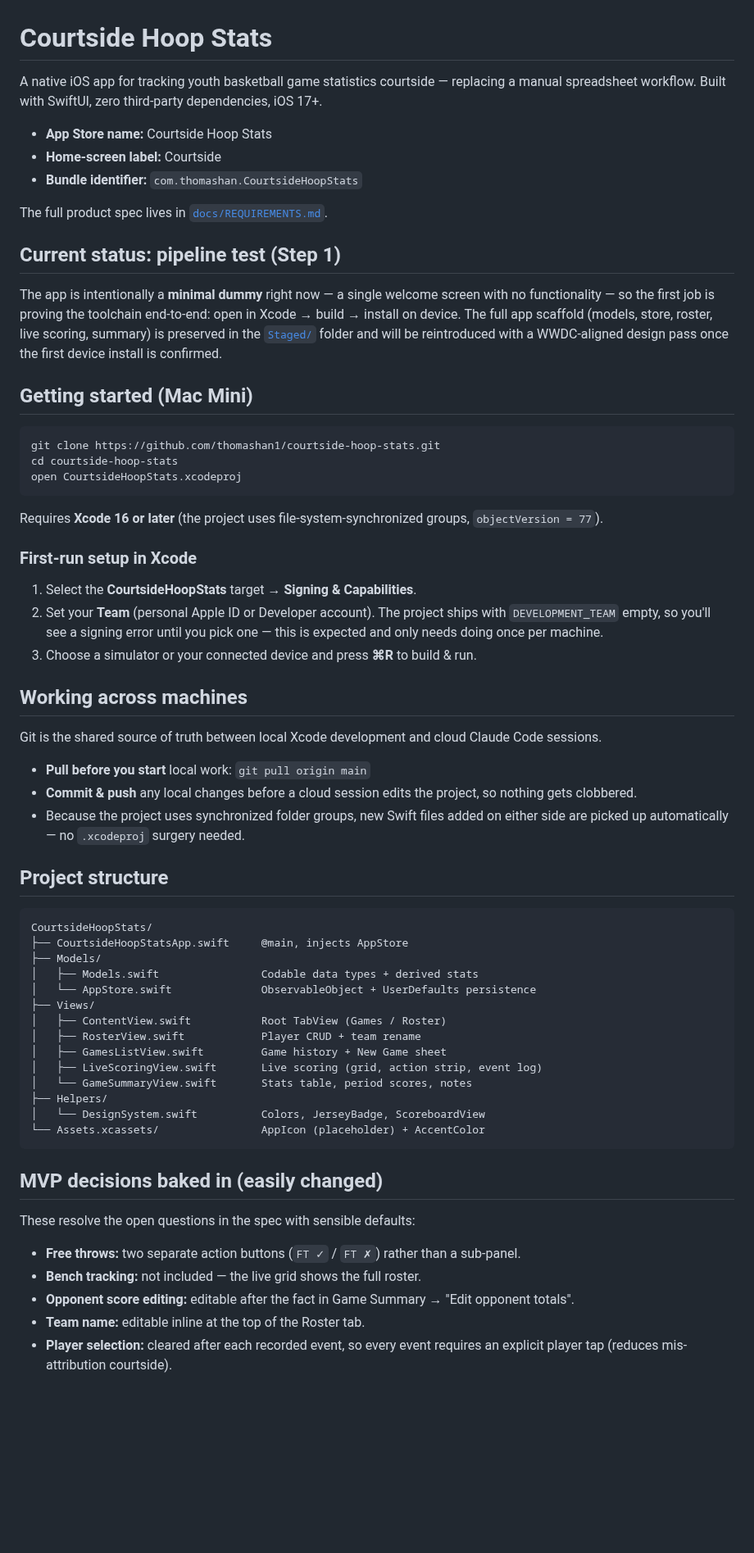
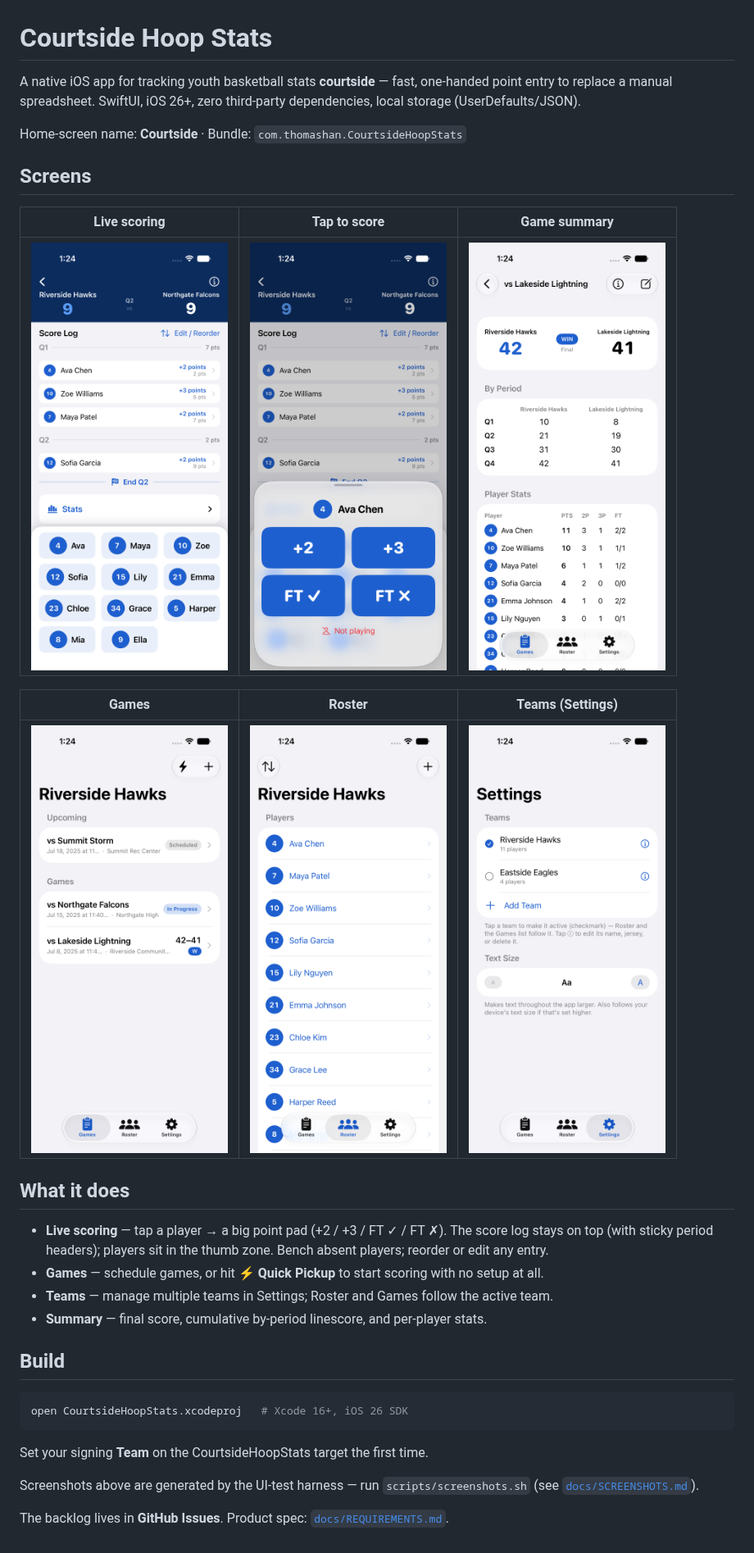
Before and after one commit to thomashan1/courtside-hoop-stats, a Markdown page: README.md, the part around the change. Shown at 82% size. GitHub-like rendering; pictures changed too: docs/img/game-summary.png (added), docs/img/games-list.png (added), docs/img/live-scoring.png (added); blank space fills up the shorter version.

````diff
--- a/README.md
+++ b/README.md
@@ -1,82 +1,42 @@
 # Courtside Hoop Stats
 
-A native iOS app for tracking youth basketball game statistics courtside —
-replacing a manual spreadsheet workflow. Built with SwiftUI, zero third-party
-dependencies, iOS 17+.
+A native iOS app for tracking youth basketball stats **courtside** — fast,
+one-handed point entry to replace a manual spreadsheet. SwiftUI, iOS 26+, zero
+third-party dependencies, local storage (UserDefaults/JSON).
 
-- **App Store name:** Courtside Hoop Stats
-- **Home-screen label:** Courtside
-- **Bundle identifier:** `com.thomashan.CourtsideHoopStats`
+Home-screen name: **Courtside** · Bundle: `com.thomashan.CourtsideHoopStats`
 
-The full product spec lives in [`docs/REQUIREMENTS.md`](docs/REQUIREMENTS.md).
+## Screens
 
-## Current status: pipeline test (Step 1)
+| Live scoring | Tap to score | Game summary |
+|---|---|---|
+| <img src="docs/img/live-scoring.png" width="240"> | <img src="docs/img/score-pad.png" width="240"> | <img src="docs/img/game-summary.png" width="240"> |
 
-The app is intentionally a **minimal dummy** right now — a single welcome screen
-with no functionality — so the first job is proving the toolchain end-to-end:
-open in Xcode → build → install on device. The full app scaffold (models,
-store, roster, live scoring, summary) is preserved in the [`Staged/`](Staged/)
-folder and will be reintroduced with a WWDC-aligned design pass once the first
-device install is confirmed.
+| Games | Roster | Teams (Settings) |
+|---|---|---|
+| <img src="docs/img/games-list.png" width="240"> | <img src="docs/img/roster.png" width="240"> | <img src="docs/img/teams.png" width="240"> |
 
-## Getting started (Mac Mini)
+## What it does
+
+- **Live scoring** — tap a player → a big point pad (+2 / +3 / FT ✓ / FT ✗). The
+  score log stays on top (with sticky period headers); players sit in the thumb
+  zone. Bench absent players; reorder or edit any entry.
+- **Games** — schedule games, or hit **⚡️ Quick Pickup** to start scoring with no
+  setup at all.
+- **Teams** — manage multiple teams in Settings; Roster and Games follow the
+  active team.
+- **Summary** — final score, cumulative by-period linescore, and per-player stats.
+
+## Build
 
 ```bash
-git clone https://github.com/thomashan1/courtside-hoop-stats.git
-cd courtside-hoop-stats
-open CourtsideHoopStats.xcodeproj
+open CourtsideHoopStats.xcodeproj   # Xcode 16+, iOS 26 SDK
 ```
 
-Requires **Xcode 16 or later** (the project uses file-system-synchronized
-groups, `objectVersion = 77`).
+Set your signing **Team** on the CourtsideHoopStats target the first time.
 
-### First-run setup in Xcode
+Screenshots above are generated by the UI-test harness — run
+`scripts/screenshots.sh` (see [`docs/SCREENSHOTS.md`](docs/SCREENSHOTS.md)).
 
-1. Select the **CourtsideHoopStats** target → **Signing & Capabilities**.
-2. Set your **Team** (personal Apple ID or Developer account). The project ships
-   with `DEVELOPMENT_TEAM` empty, so you'll see a signing error until you pick
-   one — this is expected and only needs doing once per machine.
-3. Choose a simulator or your connected device and press **⌘R** to build & run.
-
-## Working across machines
-
-Git is the shared source of truth between local Xcode development and cloud
-Claude Code sessions.
-
-- **Pull before you start** local work: `git pull origin main`
-- **Commit & push** any local changes before a cloud session edits the project,
-  so nothing gets clobbered.
-- Because the project uses synchronized folder groups, new Swift files added on
-  either side are picked up automatically — no `.xcodeproj` surgery needed.
-
-## Project structure
-
-```
-CourtsideHoopStats/
-├── CourtsideHoopStatsApp.swift     @main, injects AppStore
-├── Models/
-│   ├── Models.swift                Codable data types + derived stats
-│   └── AppStore.swift              ObservableObject + UserDefaults persistence
-├── Views/
-│   ├── ContentView.swift           Root TabView (Games / Roster)
-│   ├── RosterView.swift            Player CRUD + team rename
-│   ├── GamesListView.swift         Game history + New Game sheet
-│   ├── LiveScoringView.swift       Live scoring (grid, action strip, event log)
-│   └── GameSummaryView.swift       Stats table, period scores, notes
-├── Helpers/
-│   └── DesignSystem.swift          Colors, JerseyBadge, ScoreboardView
-└── Assets.xcassets/                AppIcon (placeholder) + AccentColor
-```
-
-## MVP decisions baked in (easily changed)
-
-These resolve the open questions in the spec with sensible defaults:
-
-- **Free throws:** two separate action buttons (`FT ✓` / `FT ✗`) rather than a
-  sub-panel.
-- **Bench tracking:** not included — the live grid shows the full roster.
-- **Opponent score editing:** editable after the fact in Game Summary →
-  "Edit opponent totals".
-- **Team name:** editable inline at the top of the Roster tab.
-- **Player selection:** cleared after each recorded event, so every event
-  requires an explicit player tap (reduces mis-attribution courtside).
+The backlog lives in **GitHub Issues**. Product spec:
+[`docs/REQUIREMENTS.md`](docs/REQUIREMENTS.md).
````
Also changed, not shown: CLAUDE.md (+17 -14 lines), docs/TERMINAL_TODO.md (+18 -60 lines), 1 other file.
